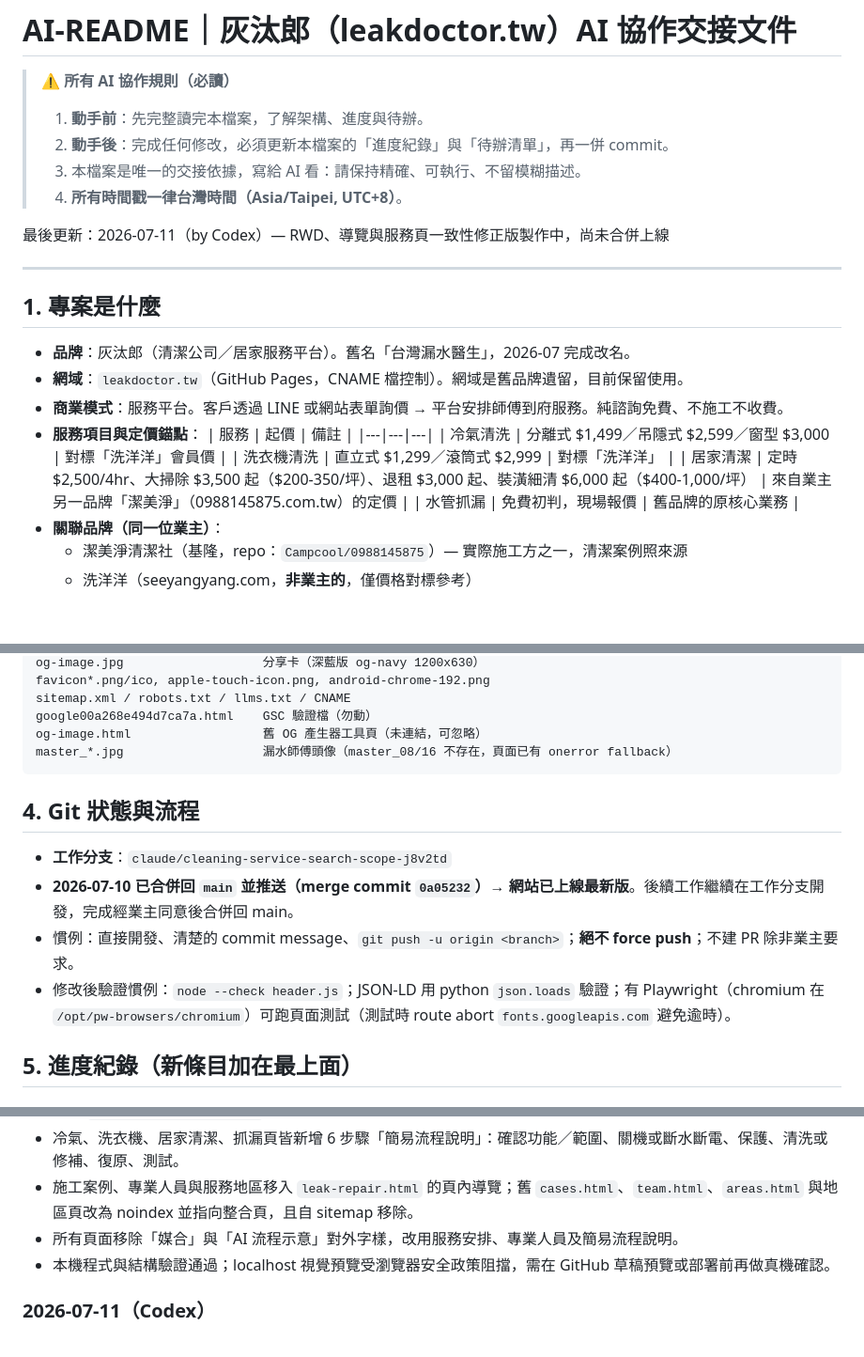
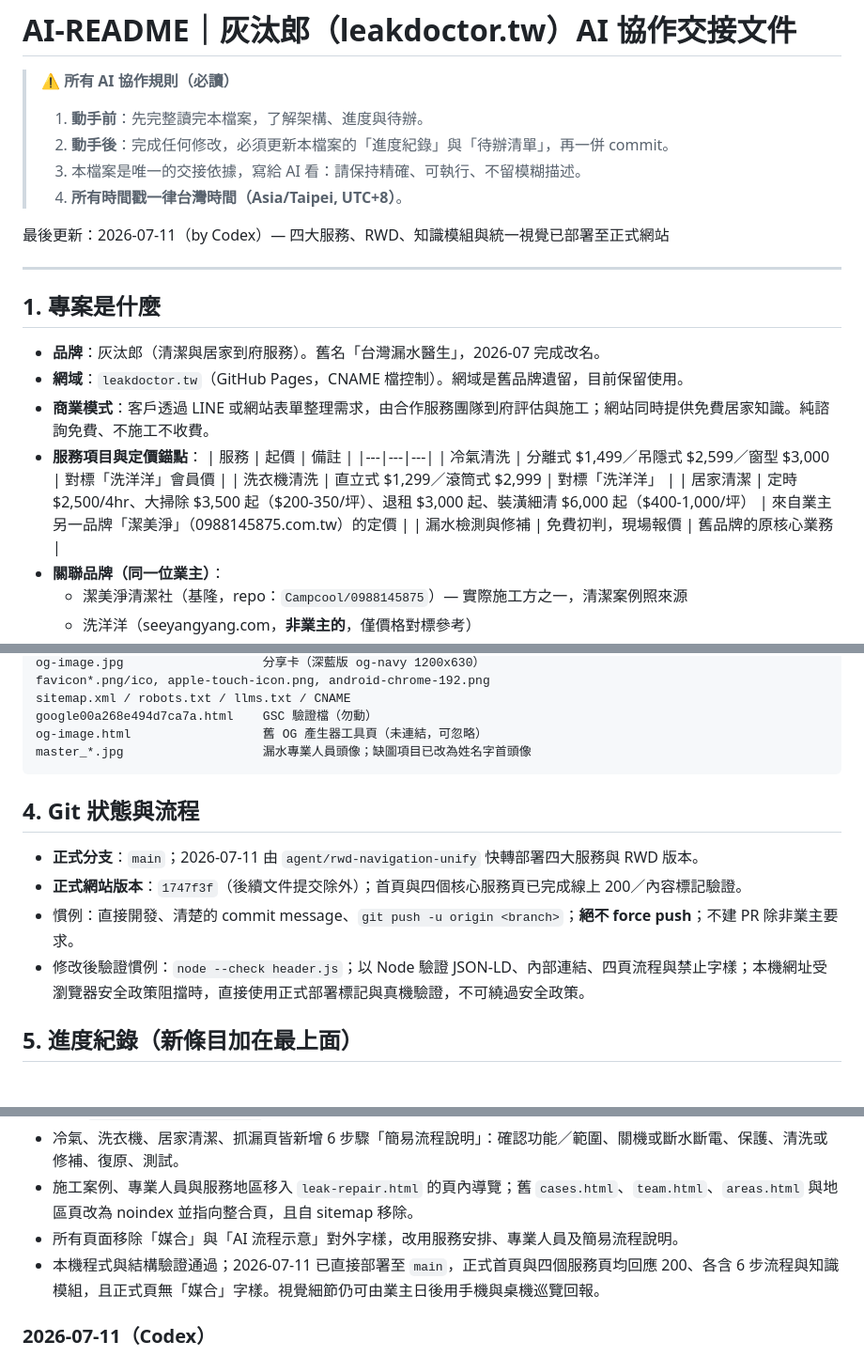
Before and after one commit to Campcool/leakdoctor, a Markdown page: AI-README.md, 3 parts joined by grey strips. Shown at 94% size. GitHub-like rendering; blank space fills up the shorter version.

Commit message:
docs: record four-service production deployment

````diff
--- a/AI-README.md
+++ b/AI-README.md
@@ -6,22 +6,22 @@
 > 3. 本檔案是唯一的交接依據，寫給 AI 看：請保持精確、可執行、不留模糊描述。
 > 4. **所有時間戳一律台灣時間（Asia/Taipei, UTC+8）**。
 
-最後更新：2026-07-11（by Codex）— RWD、導覽與服務頁一致性修正版製作中，尚未合併上線
+最後更新：2026-07-11（by Codex）— 四大服務、RWD、知識模組與統一視覺已部署至正式網站
 
 ---
 
 ## 1. 專案是什麼
 
-- **品牌**：灰汰郎（清潔公司／居家服務平台）。舊名「台灣漏水醫生」，2026-07 完成改名。
+- **品牌**：灰汰郎（清潔與居家到府服務）。舊名「台灣漏水醫生」，2026-07 完成改名。
 - **網域**：`leakdoctor.tw`（GitHub Pages，CNAME 檔控制）。網域是舊品牌遺留，目前保留使用。
-- **商業模式**：服務平台。客戶透過 LINE 或網站表單詢價 → 平台安排師傅到府服務。純諮詢免費、不施工不收費。
+- **商業模式**：客戶透過 LINE 或網站表單整理需求，由合作服務團隊到府評估與施工；網站同時提供免費居家知識。純諮詢免費、不施工不收費。
 - **服務項目與定價錨點**：
   | 服務 | 起價 | 備註 |
   |---|---|---|
   | 冷氣清洗 | 分離式 $1,499／吊隱式 $2,599／窗型 $3,000 | 對標「洗洋洋」會員價 |
   | 洗衣機清洗 | 直立式 $1,299／滾筒式 $2,999 | 對標「洗洋洋」 |
   | 居家清潔 | 定時 $2,500/4hr、大掃除 $3,500 起（$200-350/坪）、退租 $3,000 起、裝潢細清 $6,000 起（$400-1,000/坪） | 來自業主另一品牌「潔美淨」（0988145875.com.tw）的定價 |
-  | 水管抓漏 | 免費初判，現場報價 | 舊品牌的原核心業務 |
+  | 漏水檢測與修補 | 免費初判，現場報價 | 舊品牌的原核心業務 |
 - **關聯品牌（同一位業主）**：
   - 潔美淨清潔社（基隆，repo：`Campcool/0988145875`）— 實際施工方之一，清潔案例照來源
   - 洗洋洋（seeyangyang.com，**非業主的**，僅價格對標參考）
@@ -67,15 +67,15 @@ favicon*.png/ico, apple-touch-icon.png, android-chrome-192.png
 sitemap.xml / robots.txt / llms.txt / CNAME
 google00a268e494d7ca7a.html    GSC 驗證檔（勿動）
 og-image.html                  舊 OG 產生器工具頁（未連結，可忽略）
-master_*.jpg                   漏水師傅頭像（master_08/16 不存在，頁面已有 onerror fallback）
+master_*.jpg                   漏水專業人員頭像；缺圖項目已改為姓名字首頭像
 ```
 
 ## 4. Git 狀態與流程
 
-- **工作分支**：`claude/cleaning-service-search-scope-j8v2td`
-- **2026-07-10 已合併回 `main` 並推送（merge commit `0a05232`）→ 網站已上線最新版**。後續工作繼續在工作分支開發，完成經業主同意後合併回 main。
+- **正式分支**：`main`；2026-07-11 由 `agent/rwd-navigation-unify` 快轉部署四大服務與 RWD 版本。
+- **正式網站版本**：`1747f3f`（後續文件提交除外）；首頁與四個核心服務頁已完成線上 200／內容標記驗證。
 - 慣例：直接開發、清楚的 commit message、`git push -u origin <branch>`；**絕不 force push**；不建 PR 除非業主要求。
-- 修改後驗證慣例：`node --check header.js`；JSON-LD 用 python `json.loads` 驗證；有 Playwright（chromium 在 `/opt/pw-browsers/chromium`）可跑頁面測試（測試時 route abort `fonts.googleapis.com` 避免逾時）。
+- 修改後驗證慣例：`node --check header.js`；以 Node 驗證 JSON-LD、內部連結、四頁流程與禁止字樣；本機網址受瀏覽器安全政策阻擋時，直接使用正式部署標記與真機驗證，不可繞過安全政策。
 
 ## 5. 進度紀錄（新條目加在最上面）
 
@@ -87,7 +87,7 @@ master_*.jpg                   漏水師傅頭像（master_08/16 不存在，頁
 - 冷氣、洗衣機、居家清潔、抓漏頁皆新增 6 步驟「簡易流程說明」：確認功能／範圍、關機或斷水斷電、保護、清洗或修補、復原、測試。
 - 施工案例、專業人員與服務地區移入 `leak-repair.html` 的頁內導覽；舊 `cases.html`、`team.html`、`areas.html` 與地區頁改為 noindex 並指向整合頁，且自 sitemap 移除。
 - 所有頁面移除「媒合」與「AI 流程示意」對外字樣，改用服務安排、專業人員及簡易流程說明。
-- 本機程式與結構驗證通過；localhost 視覺預覽受瀏覽器安全政策阻擋，需在 GitHub 草稿預覽或部署前再做真機確認。
+- 本機程式與結構驗證通過；2026-07-11 已直接部署至 `main`，正式首頁與四個服務頁均回應 200、各含 6 步流程與知識模組，且正式頁無「媒合」字樣。視覺細節仍可由業主日後用手機與桌機巡覽回報。
 
 ### 2026-07-11（Codex）
 - 新增 `leak-guide.html` 三步互動漏水判讀器：住宅類型＋10–50 年以上屋齡 → 漏水表現 → 管線配置、可能成因、檢測順序、案例與修補方向。
````
